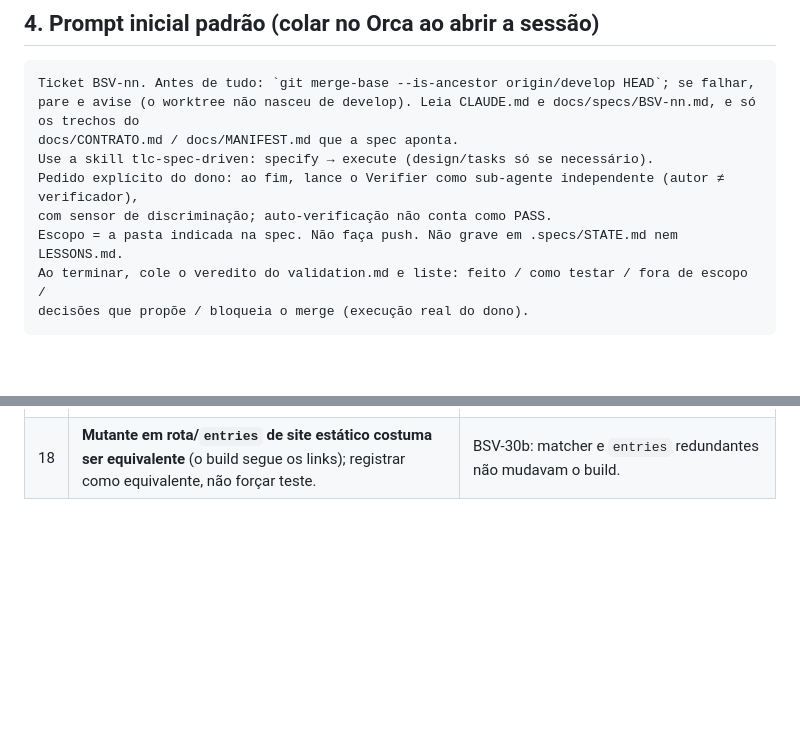
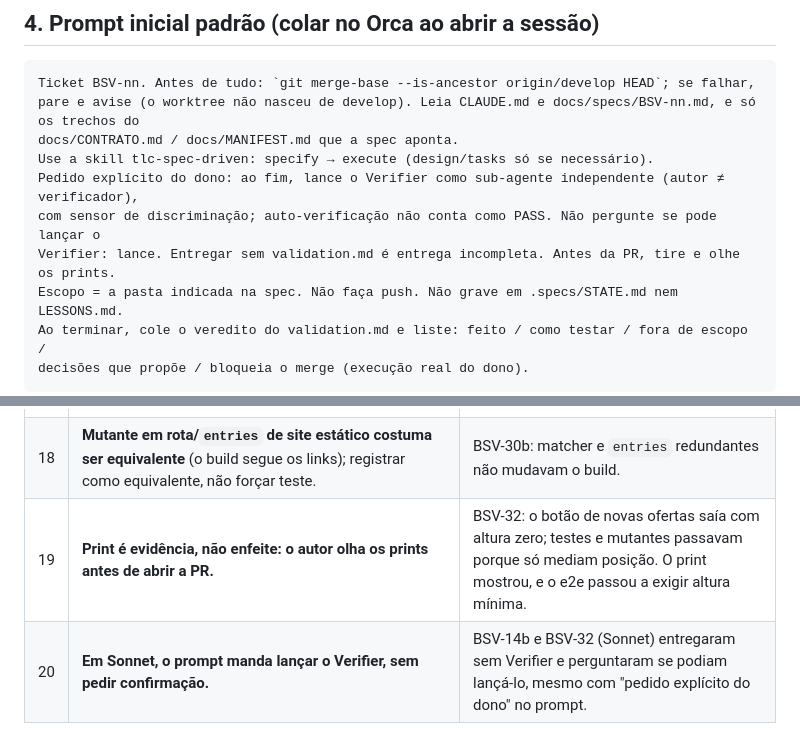
Before and after one commit to rubenmarcuspaschoarelli/besave, a Markdown page: docs/WORKFLOW-AGENTES.md, 2 parts joined by grey strips. GitHub-like rendering; blank space fills up the shorter version.

Commit message:
docs: lições 19–20 e Verifier sem pedir confirmação no prompt padrão
Co-Authored-By: Claude Opus 5.5 <noreply@anthropic.com>

```diff
--- a/docs/WORKFLOW-AGENTES.md
+++ b/docs/WORKFLOW-AGENTES.md
@@ -73,7 +73,8 @@ pare e avise (o worktree não nasceu de develop). Leia CLAUDE.md e docs/specs/BS
 docs/CONTRATO.md / docs/MANIFEST.md que a spec aponta.
 Use a skill tlc-spec-driven: specify → execute (design/tasks só se necessário).
 Pedido explícito do dono: ao fim, lance o Verifier como sub-agente independente (autor ≠ verificador),
-com sensor de discriminação; auto-verificação não conta como PASS.
+com sensor de discriminação; auto-verificação não conta como PASS. Não pergunte se pode lançar o
+Verifier: lance. Entregar sem validation.md é entrega incompleta. Antes da PR, tire e olhe os prints.
 Escopo = a pasta indicada na spec. Não faça push. Não grave em .specs/STATE.md nem LESSONS.md.
 Ao terminar, cole o veredito do validation.md e liste: feito / como testar / fora de escopo /
 decisões que propõe / bloqueia o merge (execução real do dono).
@@ -126,3 +127,5 @@ Só PASS libera a PR.
 | 16 | **Teste que grava em produção usa prefixo de teste e apaga o que criou.** | Três arquivos de 1 byte ("x") em `elas/` e `esporte-vida/` ficaram no bucket depois de um teste de permissão e quebraram `/elas/` por horas; sem `Cache-Control`, o navegador guardou o "x" por conta própria. |
 | 17 | **Não rodar teste de tempo enquanto outro worktree compila ou roda mutantes**; o Verifier roda os de tempo por último, sem carga. | DES-01/02 falharam só com a máquina ocupada (BSV-30b), sem regressão. |
 | 18 | **Mutante em rota/`entries` de site estático costuma ser equivalente** (o build segue os links); registrar como equivalente, não forçar teste. | BSV-30b: matcher e `entries` redundantes não mudavam o build. |
+| 19 | **Print é evidência, não enfeite: o autor olha os prints antes de abrir a PR.** | BSV-32: o botão de novas ofertas saía com altura zero; testes e mutantes passavam porque só mediam posição. O print mostrou, e o e2e passou a exigir altura mínima. |
+| 20 | **Em Sonnet, o prompt manda lançar o Verifier, sem pedir confirmação.** | BSV-14b e BSV-32 (Sonnet) entregaram sem Verifier e perguntaram se podiam lançá-lo, mesmo com "pedido explícito do dono" no prompt. |
```
